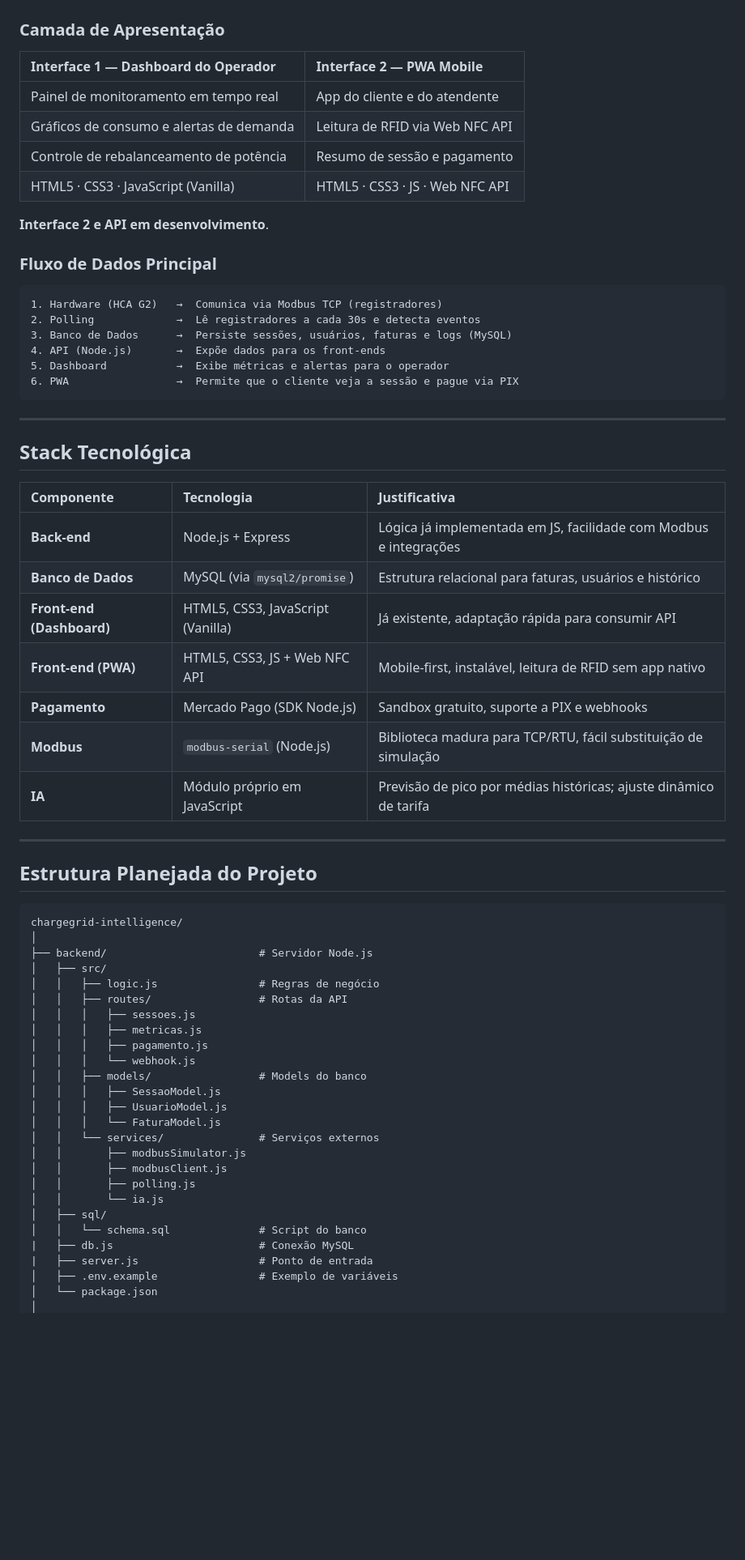
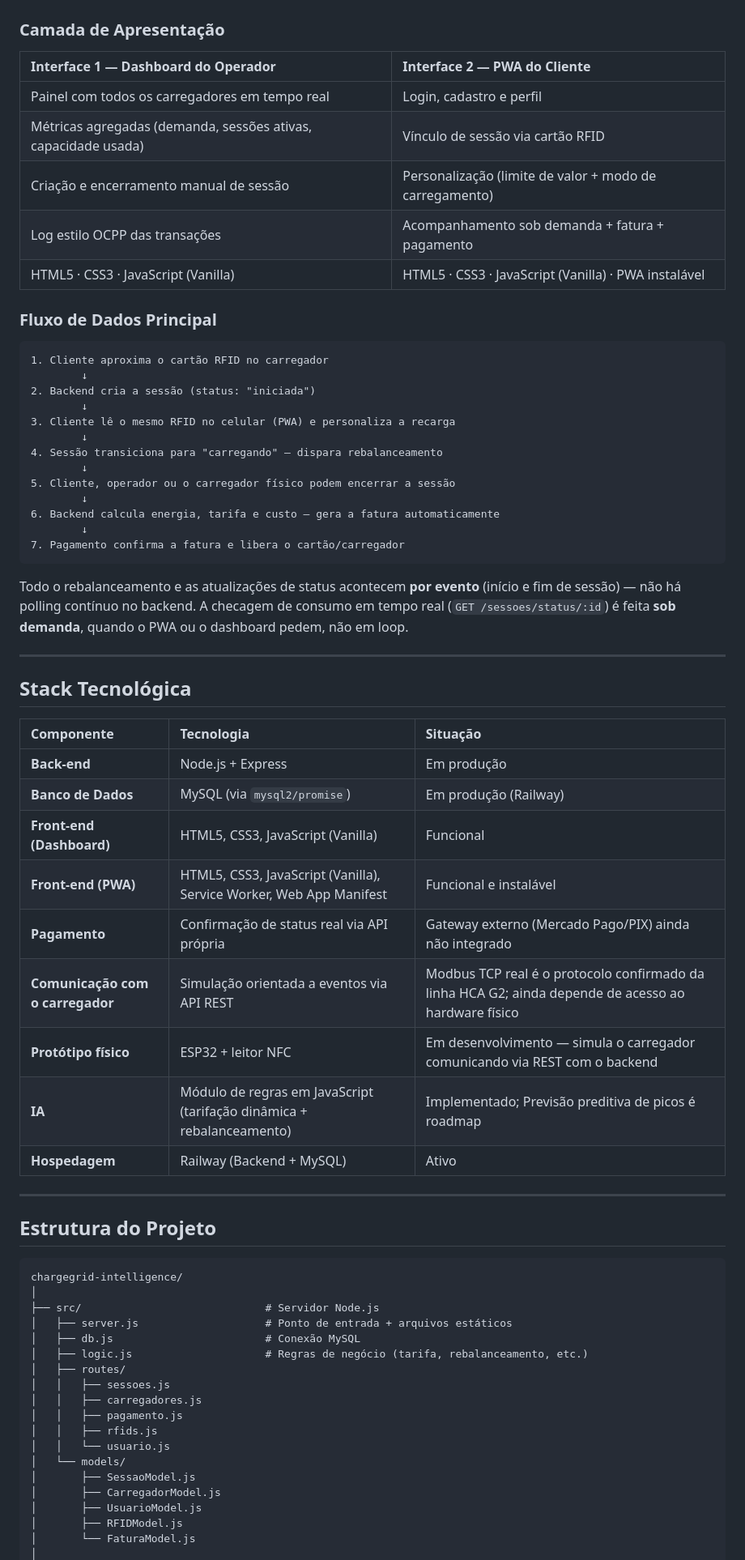
Before and after one commit to LuRSousa/ChargeGrid-Intelligence, a Markdown page: README.md, the part around one of its changes. Shown at 81% size. Drawn GitHub-style; blank space fills up the shorter version.

Commit message:
Revise README for project status and structure
Updated project status, added functionality details, and improved project structure in README.

````diff
--- a/README.md
+++ b/README.md
@@ -40,68 +53,71 @@ Este é o **entregável final do Challenge GoodWe/FIAP**, com prazo até outubro
 
 ### Camada de Apresentação
 
-| Interface 1 — Dashboard do Operador | Interface 2 — PWA Mobile |
-|:------------------------------------|:-------------------------|
-| Painel de monitoramento em tempo real | App do cliente e do atendente |
-| Gráficos de consumo e alertas de demanda | Leitura de RFID via Web NFC API |
-| Controle de rebalanceamento de potência | Resumo de sessão e pagamento |
-| HTML5 · CSS3 · JavaScript (Vanilla) | HTML5 · CSS3 · JS · Web NFC API |
-
-**Interface 2 e API em desenvolvimento**.
+| Interface 1 — Dashboard do Operador | Interface 2 — PWA do Cliente |
+|:-------------------------------------|:-------------------------------|
+| Painel com todos os carregadores em tempo real | Login, cadastro e perfil |
+| Métricas agregadas (demanda, sessões ativas, capacidade usada) | Vínculo de sessão via cartão RFID |
+| Criação e encerramento manual de sessão | Personalização (limite de valor + modo de carregamento) |
+| Log estilo OCPP das transações | Acompanhamento sob demanda + fatura + pagamento |
+| HTML5 · CSS3 · JavaScript (Vanilla) | HTML5 · CSS3 · JavaScript (Vanilla) · PWA instalável |
 
 ### Fluxo de Dados Principal
 
 ```
-1. Hardware (HCA G2)   →  Comunica via Modbus TCP (registradores)
-2. Polling             →  Lê registradores a cada 30s e detecta eventos
-3. Banco de Dados      →  Persiste sessões, usuários, faturas e logs (MySQL)
-4. API (Node.js)       →  Expõe dados para os front-ends
-5. Dashboard           →  Exibe métricas e alertas para o operador
-6. PWA                 →  Permite que o cliente veja a sessão e pague via PIX
+1. Cliente aproxima o cartão RFID no carregador
+        ↓
+2. Backend cria a sessão (status: "iniciada")
+        ↓
+3. Cliente lê o mesmo RFID no celular (PWA) e personaliza a recarga
+        ↓
+4. Sessão transiciona para "carregando" — dispara rebalanceamento
+        ↓
+5. Cliente, operador ou o carregador físico podem encerrar a sessão
+        ↓
+6. Backend calcula energia, tarifa e custo — gera a fatura automaticamente
+        ↓
+7. Pagamento confirma a fatura e libera o cartão/carregador
 ```
+
+Todo o rebalanceamento e as atualizações de status acontecem **por evento** (início e fim de sessão) — não há polling contínuo no backend. A checagem de consumo em tempo real (`GET /sessoes/status/:id`) é feita **sob demanda**, quando o PWA ou o dashboard pedem, não em loop.
 
 ---
 
 ## Stack Tecnológica
 
-| Componente | Tecnologia | Justificativa |
-|:-----------|:-----------|:--------------|
-| **Back-end** | Node.js + Express | Lógica já implementada em JS, facilidade com Modbus e integrações |
-| **Banco de Dados** | MySQL (via `mysql2/promise`) | Estrutura relacional para faturas, usuários e histórico |
-| **Front-end (Dashboard)** | HTML5, CSS3, JavaScript (Vanilla) | Já existente, adaptação rápida para consumir API |
-| **Front-end (PWA)** | HTML5, CSS3, JS + Web NFC API | Mobile-first, instalável, leitura de RFID sem app nativo |
-| **Pagamento** | Mercado Pago (SDK Node.js) | Sandbox gratuito, suporte a PIX e webhooks |
-| **Modbus** | `modbus-serial` (Node.js) | Biblioteca madura para TCP/RTU, fácil substituição de simulação |
-| **IA** | Módulo próprio em JavaScript | Previsão de pico por médias históricas; ajuste dinâmico de tarifa |
+| Componente | Tecnologia | Situação |
+|:-----------|:-----------|:---------|
+| **Back-end** | Node.js + Express | Em produção |
+| **Banco de Dados** | MySQL (via `mysql2/promise`) | Em produção (Railway) |
+| **Front-end (Dashboard)** | HTML5, CSS3, JavaScript (Vanilla) | Funcional |
+| **Front-end (PWA)** | HTML5, CSS3, JavaScript (Vanilla), Service Worker, Web App Manifest | Funcional e instalável |
+| **Pagamento** | Confirmação de status real via API própria | Gateway externo (Mercado Pago/PIX) ainda não integrado |
+| **Comunicação com o carregador** | Simulação orientada a eventos via API REST | Modbus TCP real é o protocolo confirmado da linha HCA G2; ainda depende de acesso ao hardware físico |
+| **Protótipo físico** | ESP32 + leitor NFC | Em desenvolvimento — simula o carregador comunicando via REST com o backend |
+| **IA** | Módulo de regras em JavaScript (tarifação dinâmica + rebalanceamento) | Implementado; Previsão preditiva de picos é roadmap |
+| **Hospedagem** | Railway (Backend + MySQL) | Ativo |
 
 ---
 
-## Estrutura Planejada do Projeto
+## Estrutura do Projeto
 
 ```
 chargegrid-intelligence/
 │
-├── backend/                        # Servidor Node.js
-│   ├── src/
-│   │   ├── logic.js                # Regras de negócio
-│   │   ├── routes/                 # Rotas da API
-│   │   │   ├── sessoes.js
-│   │   │   ├── metricas.js
-│   │   │   ├── pagamento.js
-│   │   │   └── webhook.js
-│   │   ├── models/                 # Models do banco
-│   │   │   ├── SessaoModel.js
-│   │   │   ├── UsuarioModel.js
-│   │   │   └── FaturaModel.js
-│   │   └── services/               # Serviços externos
-│   │       ├── modbusSimulator.js
-│   │       ├── modbusClient.js
-│   │       ├── polling.js
-│   │       └── ia.js
-│   ├── sql/
-│   │   └── schema.sql              # Script do banco
-|   ├── db.js                       # Conexão MySQL
-|   ├── server.js                   # Ponto de entrada
-│   ├── .env.example                # Exemplo de variáveis
-│   └── package.json
+├── src/                             # Servidor Node.js
+│   ├── server.js                    # Ponto de entrada + arquivos estáticos
+│   ├── db.js                        # Conexão MySQL
+│   ├── logic.js                     # Regras de negócio (tarifa, rebalanceamento, etc.)
+│   ├── routes/
+│   │   ├── sessoes.js
+│   │   ├── carregadores.js
+│   │   ├── pagamento.js
+│   │   ├── rfids.js
+│   │   └── usuario.js
+│   └── models/
+│       ├── SessaoModel.js
+│       ├── CarregadorModel.js
+│       ├── UsuarioModel.js
+│       ├── RFIDModel.js
+│       └── FaturaModel.js
 │
````
Also changed, not shown: other parts of README.md (+81 -58 lines).
